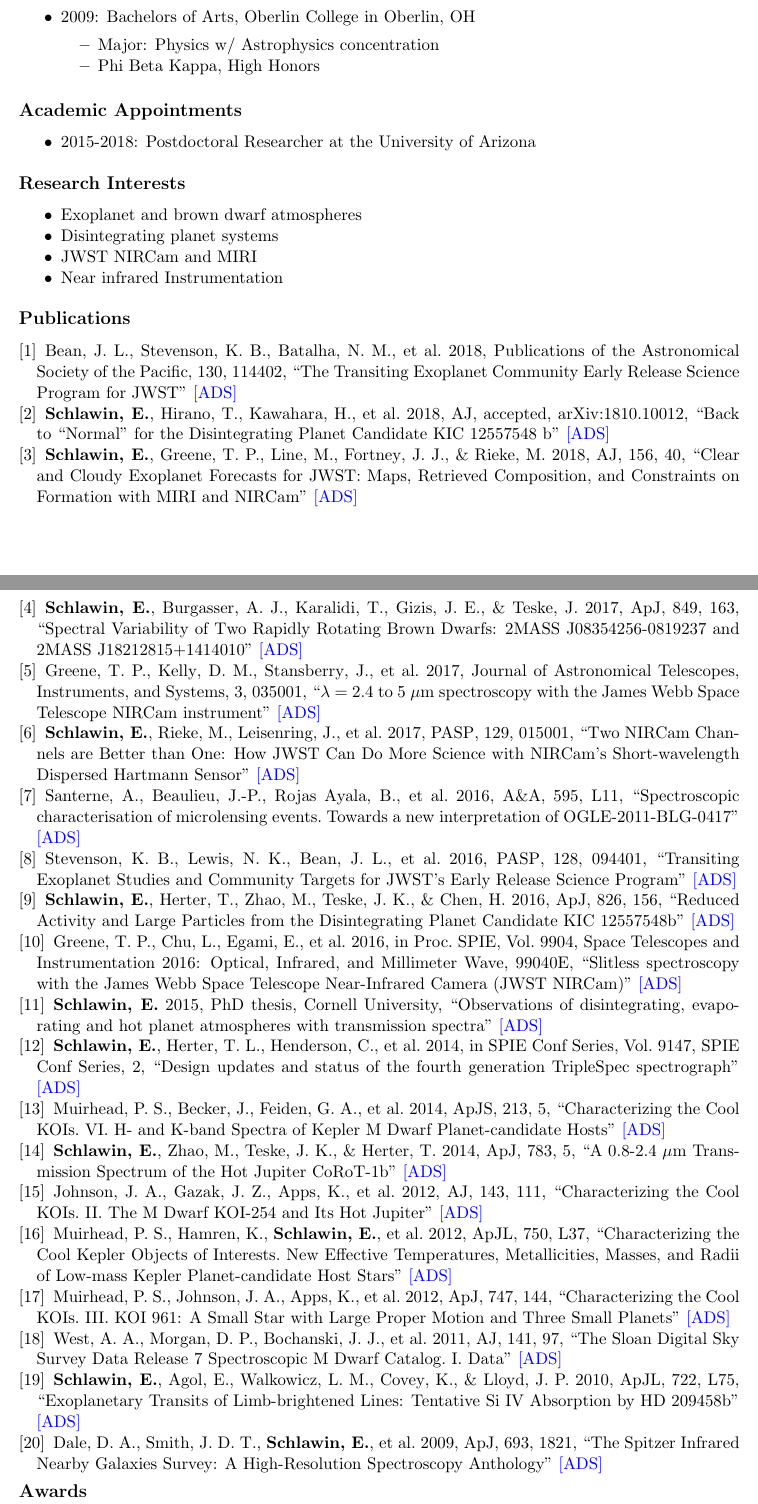
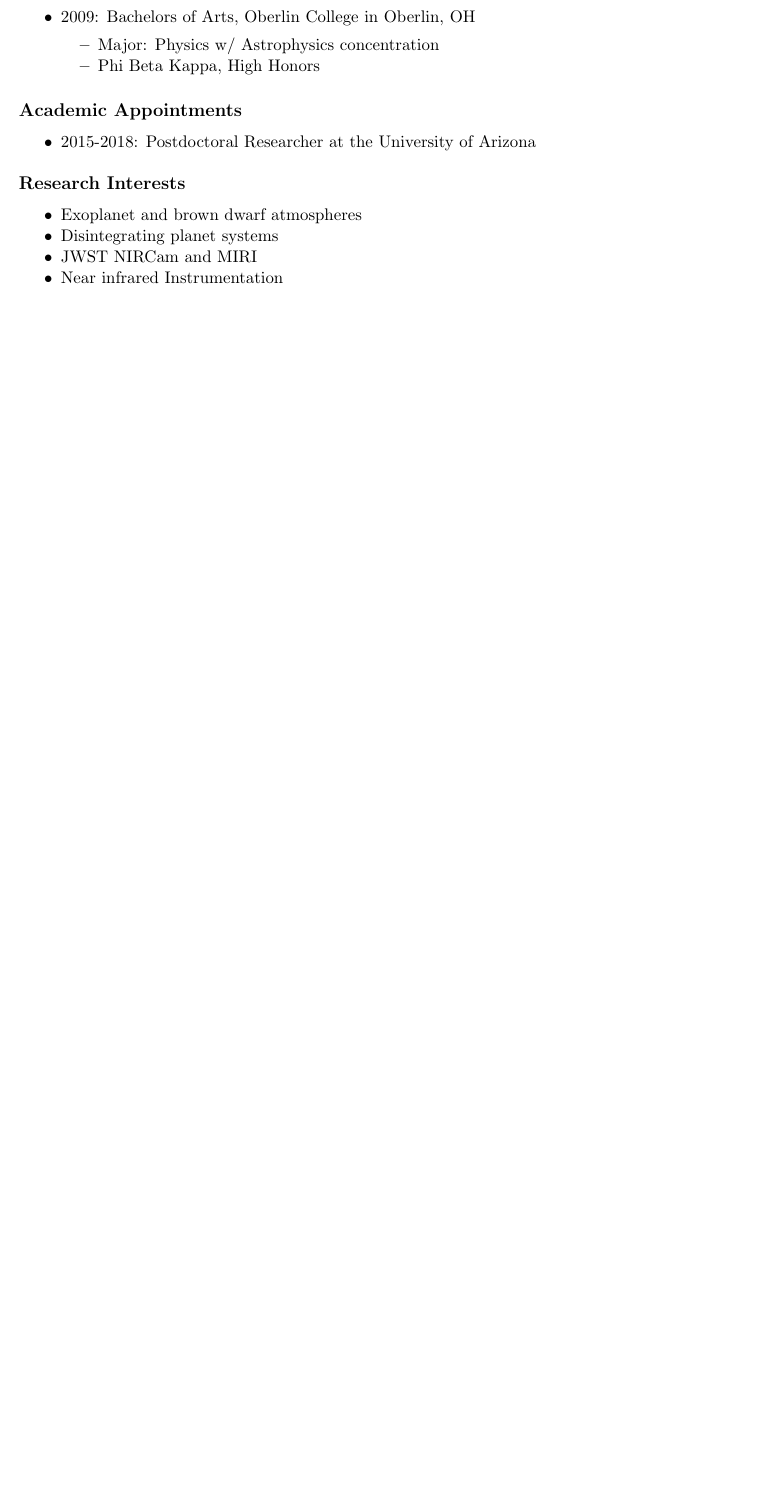
Before and after one commit to eas342/astronomy_cv, a LaTeX CV (schlawin_cv.tex): two parts of pages 1 and 2 of 4 before the commit and part of page 1 of 3 after it, the two joined at a grey line, cut so that both start at the same text, the shorter picture padded with empty space. Compiled offline with pdfLaTeX.

Commit message:
removed publications since it's now a separate document.

```diff
--- a/schlawin_cv.tex
+++ b/schlawin_cv.tex
@@ -96,37 +96,6 @@ eas342@email.arizona.edu\\
 \end{itemize}
 \vspace{-0.2in}
 
-\subsection*{Publications}
-\nocite{bean2018ers}
-\nocite{schlawin2018kic1255Normal}
-\nocite{schlawin2018JWSTforecasts}
-\nocite{schlawin2014}
-\nocite{schlawin2017dhs}
-\nocite{schlawin2017bdVar}
-\nocite{greene2017jatisNIRCam}
-%\nocite{schlawin2017tserSpeXPipeline}
-\nocite{greene2016slitlessGrisms}
-\nocite{schlawin2016kic1255}
-\nocite{santerne2016ogle2011BLG-0417}
-\nocite{stevenson2016ers}
-\nocite{schlawin2015PhDthesis}
-\nocite{schlawin2010}
-\nocite{schlawin2016kic1255}
-\nocite{schlawin2014TSpec}
-\nocite{muirheadKOI961}
-\nocite{dale2009spitzerAnthology}
-\nocite{west2011sloanMdwarf}
-\nocite{muirhead2012}
-\nocite{johnson2012}
-\nocite{muirheadKOI961}
-\nocite{muirhead2014coolKOIIV}
-
-\begingroup
-\renewcommand{\section}[2]{}%
-\bibliographystyle{es_apj}
-\bibliography{this_biblio}
-\endgroup
-
 %\vspace{-0.15in}
 %\subsection*{Additional Products}
 %\nocite{schlawin2014,schlawin2017dhs,schlawin2017bdVar,greene2016slitlessGrisms,Line2013}
```
